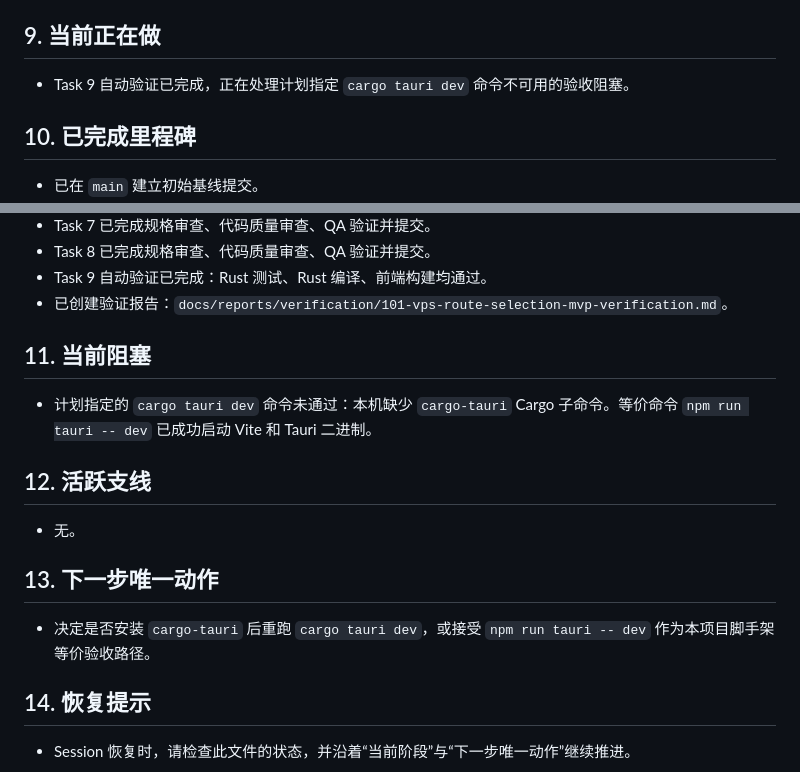
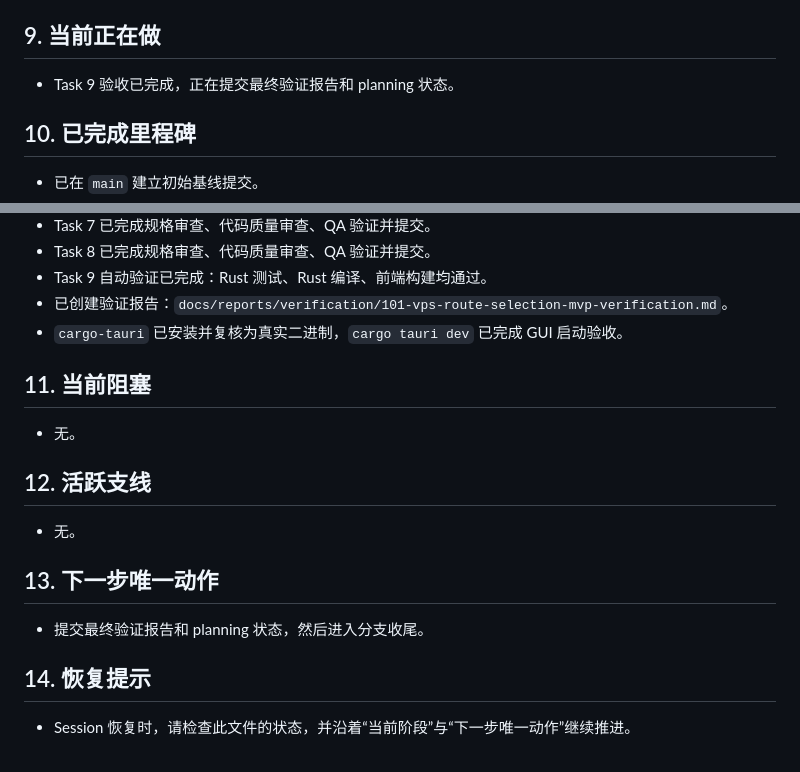
Before and after one commit to liumenglife/vps, a Markdown page: docs/planning/current.md, 2 parts joined by grey strips. GitHub-like rendering.

```diff
--- a/docs/planning/current.md
+++ b/docs/planning/current.md
@@ -36,7 +36,7 @@
 - `[•]` 代表正在执行
 
 ## 9. 当前正在做
-- Task 9 自动验证已完成，正在处理计划指定 `cargo tauri dev` 命令不可用的验收阻塞。
+- Task 9 验收已完成，正在提交最终验证报告和 planning 状态。
 
 ## 10. 已完成里程碑
 - 已在 `main` 建立初始基线提交。
@@ -52,15 +52,16 @@
 - Task 8 已完成规格审查、代码质量审查、QA 验证并提交。
 - Task 9 自动验证已完成：Rust 测试、Rust 编译、前端构建均通过。
 - 已创建验证报告：`docs/reports/verification/101-vps-route-selection-mvp-verification.md`。
+- `cargo-tauri` 已安装并复核为真实二进制，`cargo tauri dev` 已完成 GUI 启动验收。
 
 ## 11. 当前阻塞
-- 计划指定的 `cargo tauri dev` 命令未通过：本机缺少 `cargo-tauri` Cargo 子命令。等价命令 `npm run tauri -- dev` 已成功启动 Vite 和 Tauri 二进制。
+- 无。
 
 ## 12. 活跃支线
 - 无。
 
 ## 13. 下一步唯一动作
-- 决定是否安装 `cargo-tauri` 后重跑 `cargo tauri dev`，或接受 `npm run tauri -- dev` 作为本项目脚手架等价验收路径。
+- 提交最终验证报告和 planning 状态，然后进入分支收尾。
 
 ## 14. 恢复提示
 - Session 恢复时，请检查此文件的状态，并沿着“当前阶段”与“下一步唯一动作”继续推进。
```
Also changed, not shown: other parts of docs/planning/current.md (+6 -6 lines), docs/planning/history.md (+8 -0 lines), 1 other file.
